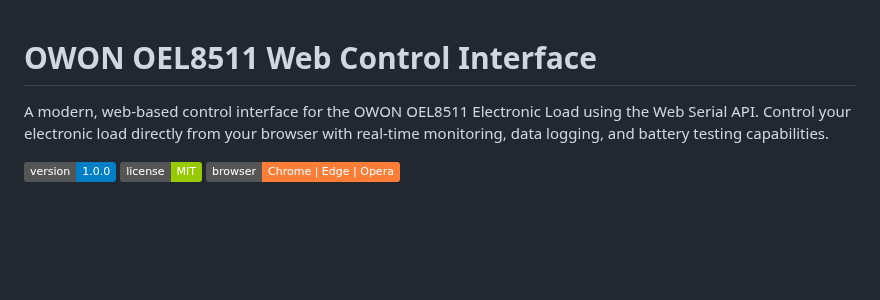
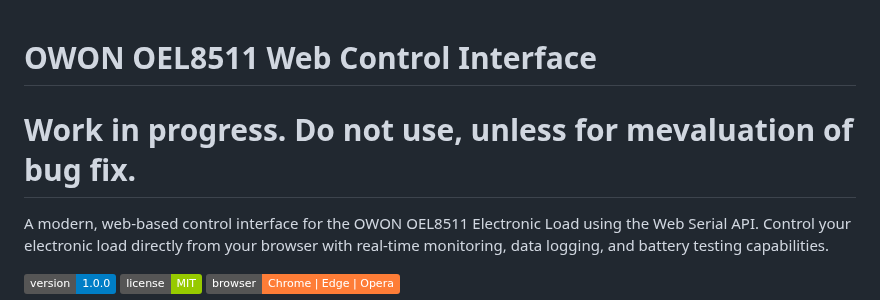
Before and after one commit to jobitjoseph/owonconnect, a Markdown page: README.md, the part around the change. Drawn GitHub-style; badges without logos; blank space fills up the shorter version.

```diff
--- a/README.md
+++ b/README.md
@@ -1,5 +1,5 @@
 # OWON OEL8511 Web Control Interface
-
+# Work in progress. Do not use, unless for mevaluation of bug fix.
 A modern, web-based control interface for the OWON OEL8511 Electronic Load using the Web Serial API. Control your electronic load directly from your browser with real-time monitoring, data logging, and battery testing capabilities.
 
 ![Version](https://img.shields.io/badge/version-1.0.0-blue)
```
